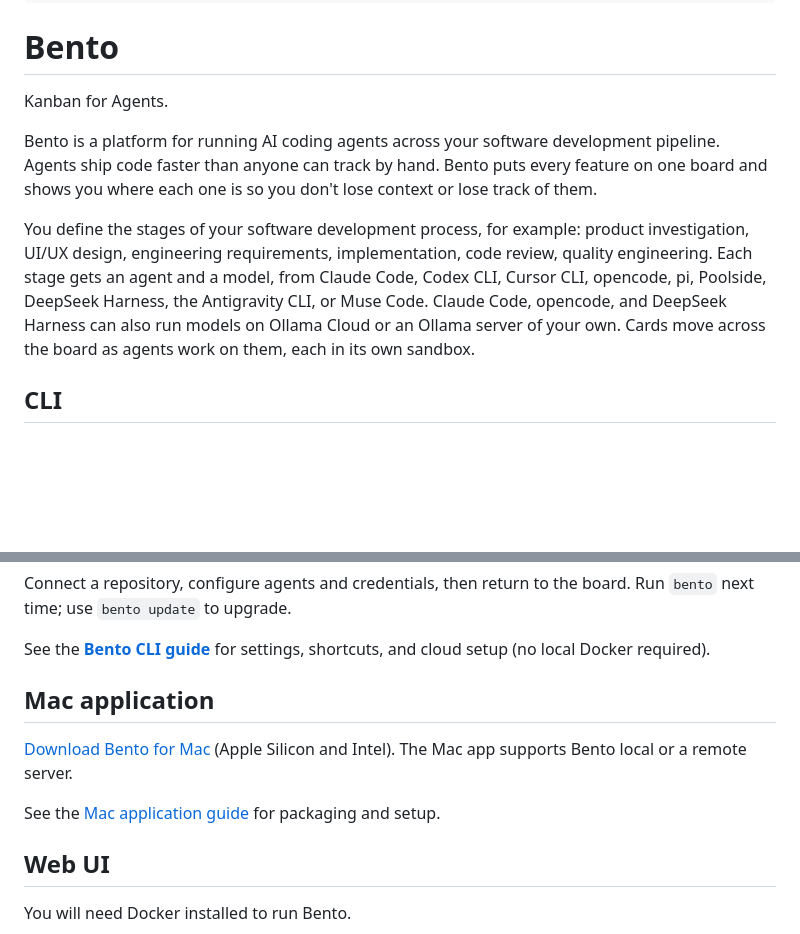
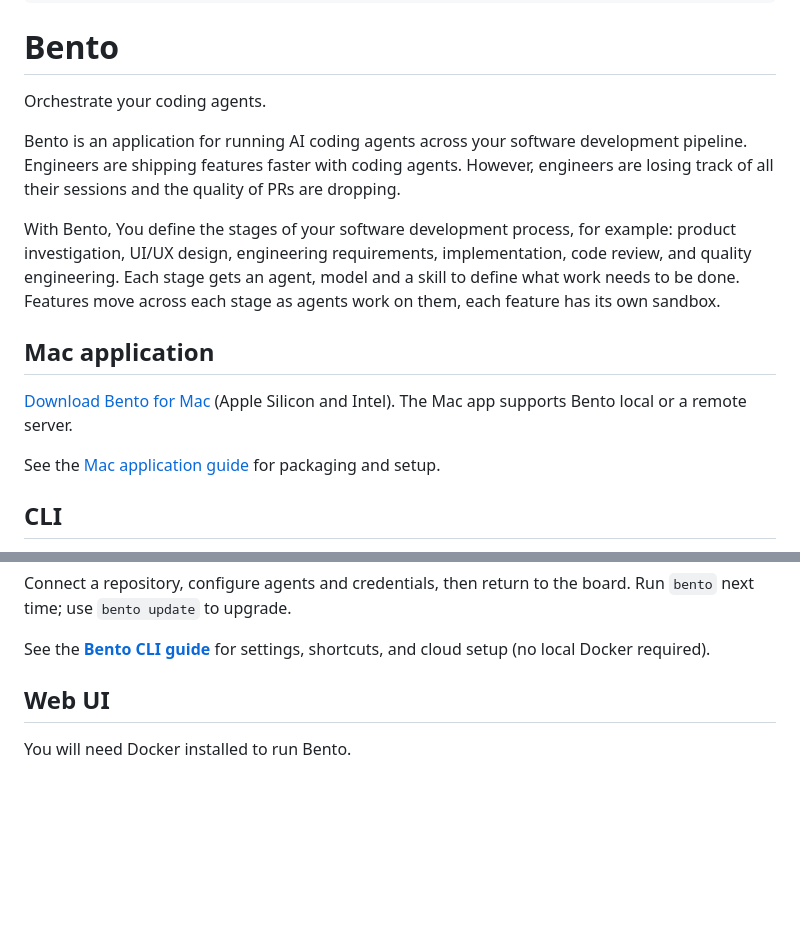
Before and after one commit to danielpang/bento, a Markdown page: README.md, 2 parts joined by grey strips. Drawn GitHub-style; blank space fills up the shorter version.

```diff
--- a/README.md
+++ b/README.md
@@ -11,11 +11,17 @@
 
 # Bento
 
-Kanban for Agents.
+Orchestrate your coding agents.
 
-Bento is a platform for running AI coding agents across your software development pipeline. Agents ship code faster than anyone can track by hand. Bento puts every feature on one board and shows you where each one is so you don't lose context or lose track of them.
+Bento is an application for running AI coding agents across your software development pipeline. Engineers are shipping features faster with coding agents. However, engineers are losing track of all their sessions and the quality of PRs are dropping.
 
-You define the stages of your software development process, for example: product investigation, UI/UX design, engineering requirements, implementation, code review, quality engineering. Each stage gets an agent and a model, from Claude Code, Codex CLI, Cursor CLI, opencode, pi, Poolside, DeepSeek Harness, the Antigravity CLI, or Muse Code. Claude Code, opencode, and DeepSeek Harness can also run models on Ollama Cloud or an Ollama server of your own. Cards move across the board as agents work on them, each in its own sandbox.
+With Bento, You define the stages of your software development process, for example: product investigation, UI/UX design, engineering requirements, implementation, code review, and quality engineering. Each stage gets an agent, model and a skill to define what work needs to be done. Features move across each stage as agents work on them, each feature has its own sandbox.
+
+## Mac application
+
+[Download Bento for Mac](https://usebento.ai/download) (Apple Silicon and Intel). The Mac app supports Bento local or a remote server.
+
+See the [Mac application guide](./apps/desktop/README.md) for packaging and setup.
 
 ## CLI
 
@@ -37,12 +43,6 @@ bento setup
 Connect a repository, configure agents and credentials, then return to the board. Run `bento` next time; use `bento update` to upgrade.
 
 See the **[Bento CLI guide](./docs/tui.md)** for settings, shortcuts, and cloud setup (no local Docker required).
-
-## Mac application
-
-[Download Bento for Mac](https://usebento.ai/download) (Apple Silicon and Intel). The Mac app supports Bento local or a remote server.
-
-See the [Mac application guide](./apps/desktop/README.md) for packaging and setup.
 
 ## Web UI
 
```
